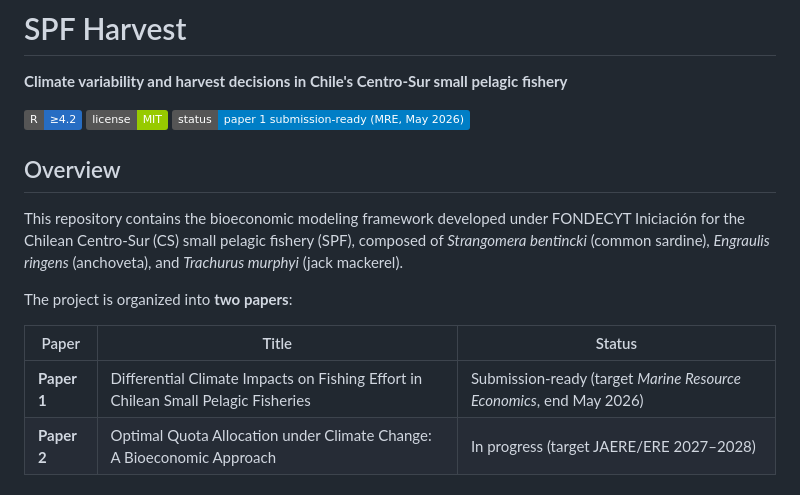
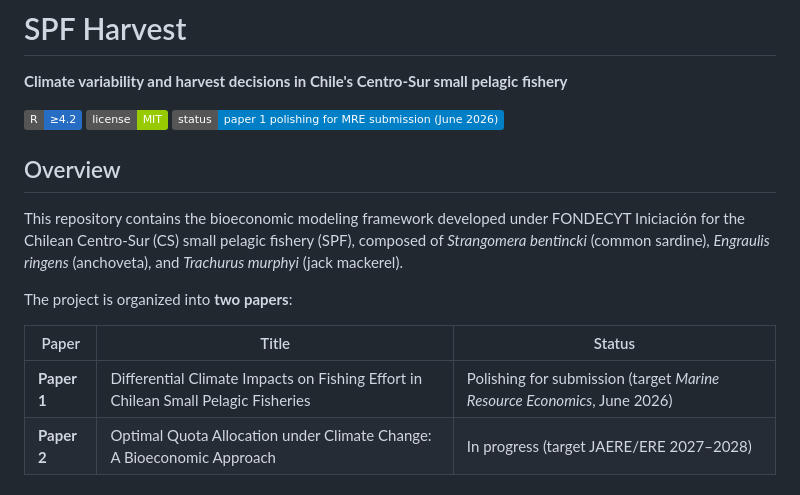
Before and after one commit to fquezadae/Impact-of-Environmental-Variability-on-Harvest, a Markdown page: README.md, the part around the change. Rendered like a GitHub page; badges without logos.

Commit message:
Paper 1 §4.1 + §4.2 audit and polish; figure prior overlay; CHANGELOG + README updated
- §4.1: prose polish (CHL/SST competitive framing), Gomez2012 + Schwartzlose1999 cites, Arancibia2019-FIPA cite, jurel non-id reframed
- §4.1 figure: stocks in English, no title, prior 90% CI overlay (dashed)
- §4.1 Appendix A: i→s unified, B0 added to IFOP/SPRFMO priors, empirical-Bayes defensive paragraph
- §4.2: prose audited against cluster-SE coefficients. Errors corrected including a sign-flipped coefficient (ART x price_anch was reported as negative+significant with inverse-demand simultaneity defense; actually +0.011 at p<0.001). IND x anch was reported as +significant (actual NS), IND x jur as ~0 (actual marginal at 10%), ART x sard and x jur omitted. Table 3 footnote: 5 lines -> 2.
- Methods 3.3.1 ENSO refit anchor, 3.3.2 Vessel type rename
- Acknowledgments + Data availability: Iniciación encoding, INCAR2 typography, Transparency Law (Ley 20.285), NENRE EfD-Chile 2025 + ICES/PICES La Paz 2026
- Cleanup: removed orphan results_loo_comparison.Rmd, _drafts/, 8 .bak files
- CHANGELOG.md: full entry added at top
- README.md: status badge and Paper 1 row updated (May → June)

```diff
--- a/README.md
+++ b/README.md
@@ -5,7 +5,7 @@
 <!-- Badges -->
 ![R](https://img.shields.io/badge/R-%E2%89%A54.2-276DC3?logo=r)
 ![License](https://img.shields.io/badge/license-MIT-green)
-![Status](https://img.shields.io/badge/status-paper%201%20submission--ready%20(MRE%2C%20May%202026)-blue)
+![Status](https://img.shields.io/badge/status-paper%201%20polishing%20for%20MRE%20submission%20(June%202026)-blue)
 
 ## Overview
 
@@ -15,7 +15,7 @@ The project is organized into **two papers**:
 
 | Paper | Title | Status |
 |---|---|---|
-| **Paper 1** | Differential Climate Impacts on Fishing Effort in Chilean Small Pelagic Fisheries | Submission-ready (target *Marine Resource Economics*, end May 2026) |
+| **Paper 1** | Differential Climate Impacts on Fishing Effort in Chilean Small Pelagic Fisheries | Polishing for submission (target *Marine Resource Economics*, June 2026) |
 | **Paper 2** | Optimal Quota Allocation under Climate Change: A Bioeconomic Approach | In progress (target JAERE/ERE 2027–2028) |
 
 ## Paper 1: Climate projections
```
